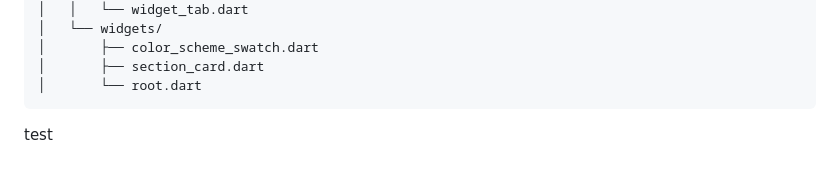
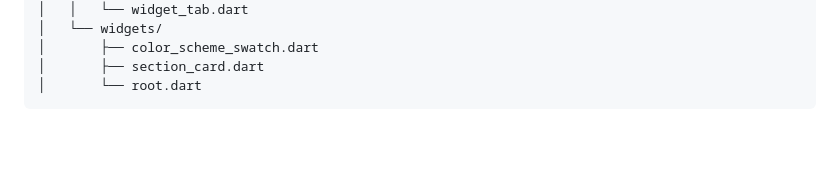
Before and after one commit to go5go69/flutter-color-scheme-sample, a Markdown page: README.md, the part around the change. Drawn GitHub-style; blank space fills up the shorter version.

Commit message:
Revert "test"
This reverts commit 4716a0dfb58af7c07813743ebbc1325bfb36ef55.

````diff
--- a/README.md
+++ b/README.md
@@ -119,5 +119,3 @@ lib/
 │       ├── section_card.dart
 │       └── root.dart
 ```
-
-test
````
